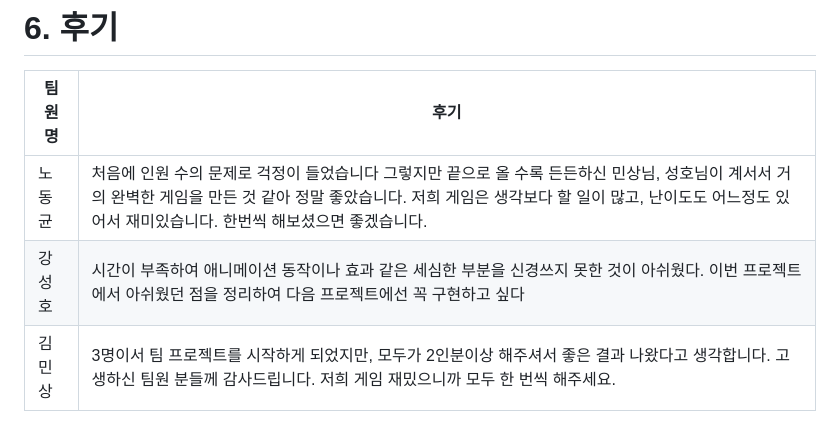
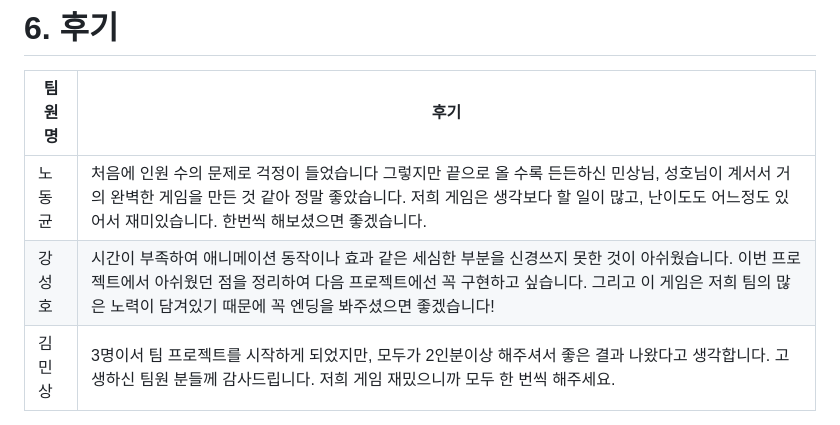
Before and after one commit to shehdrbs123/SkilledUnityB11TeamProject, a Markdown page: README.md, the part around the change. Drawn GitHub-style.

```diff
--- a/README.md
+++ b/README.md
@@ -206,7 +206,7 @@
 | 팀원명 | 후기 |
 | -- | -- |
 | 노동균 | 처음에 인원 수의 문제로 걱정이 들었습니다 그렇지만 끝으로 올 수록 든든하신 민상님, 성호님이 계서서 거의 완벽한 게임을 만든 것 같아 정말 좋았습니다. 저희 게임은 생각보다 할 일이 많고, 난이도도 어느정도 있어서 재미있습니다. 한번씩 해보셨으면 좋겠습니다. |
-| 강성호 | 시간이 부족하여 애니메이션 동작이나 효과 같은 세심한 부분을 신경쓰지 못한 것이 아쉬웠다. 이번 프로젝트에서 아쉬웠던 점을 정리하여 다음 프로젝트에선 꼭 구현하고 싶다 |
+| 강성호 | 시간이 부족하여 애니메이션 동작이나 효과 같은 세심한 부분을 신경쓰지 못한 것이 아쉬웠습니다. 이번 프로젝트에서 아쉬웠던 점을 정리하여 다음 프로젝트에선 꼭 구현하고 싶습니다. 그리고 이 게임은 저희 팀의 많은 노력이 담겨있기 때문에 꼭 엔딩을 봐주셨으면 좋겠습니다! |
 | 김민상 | 3명이서 팀 프로젝트를 시작하게 되었지만, 모두가 2인분이상 해주셔서 좋은 결과 나왔다고 생각합니다. 고생하신 팀원 분들께 감사드립니다. 저희 게임 재밌으니까 모두 한 번씩 해주세요. |
 
 
```
